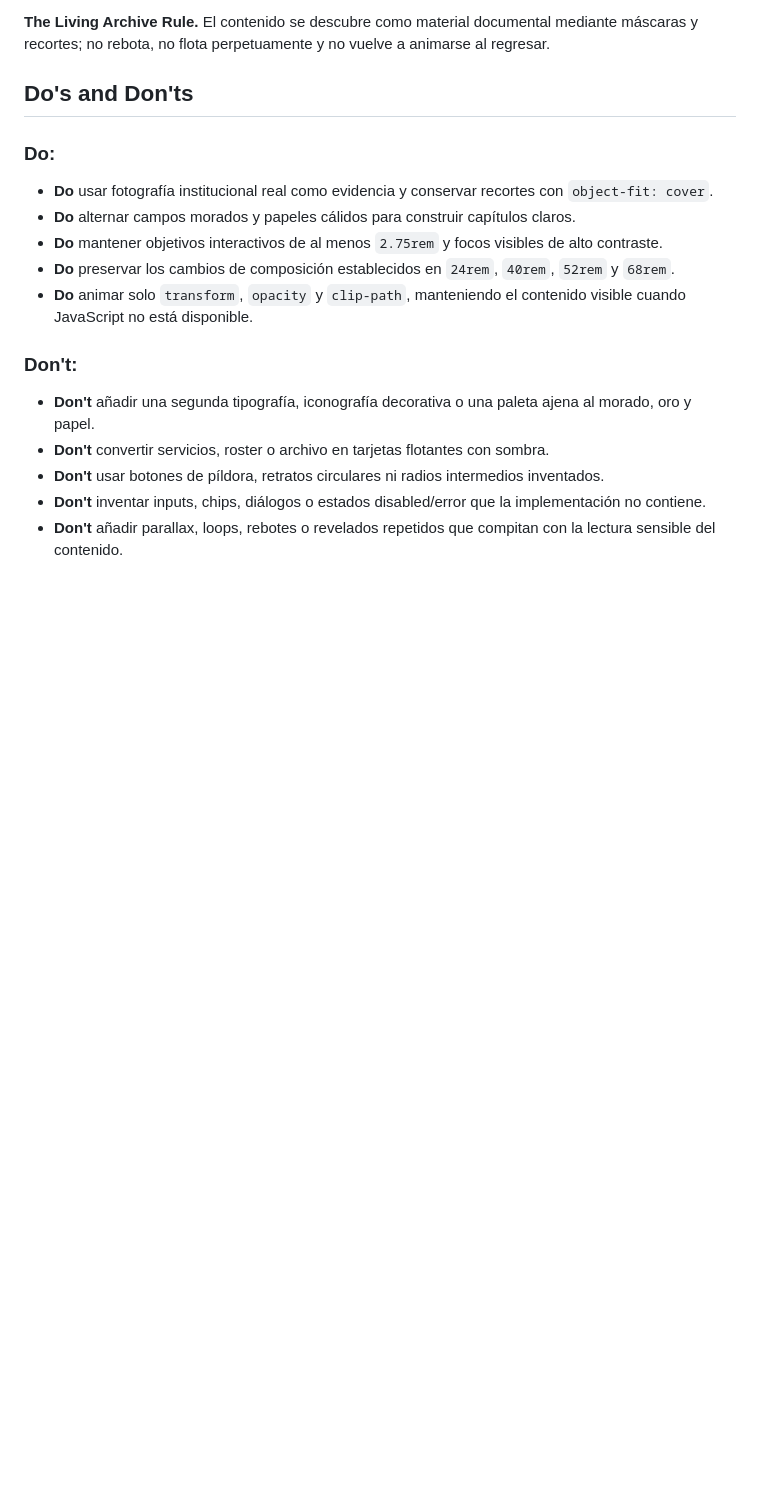
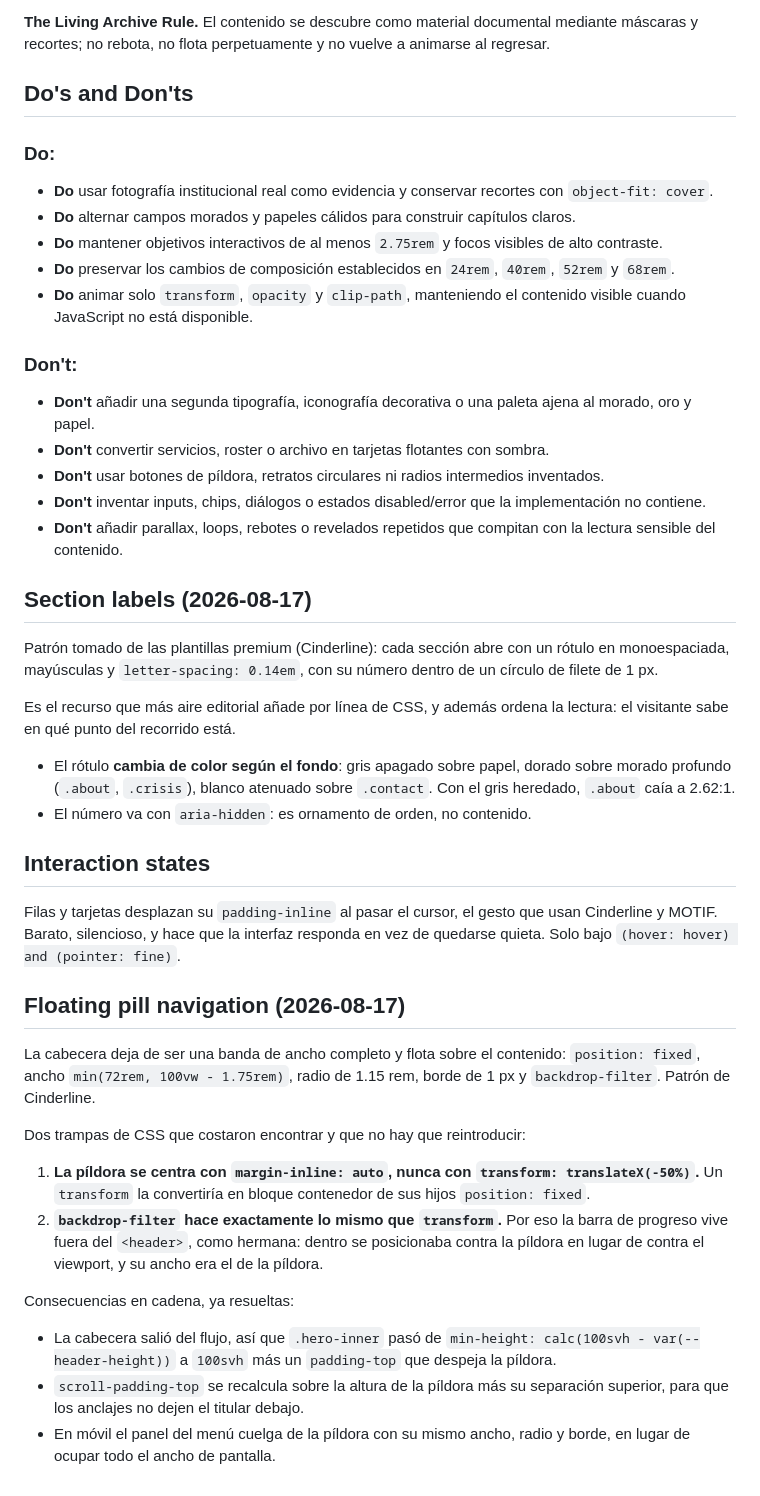
Before and after one commit to Oscar-Heredia/COLIMA-I.A.P, a Markdown page: DESIGN.md, the part around the change. Rendered like a GitHub page; blank space fills up the shorter version.

```diff
--- a/DESIGN.md
+++ b/DESIGN.md
@@ -318,3 +318,49 @@ La forma se apoya en dos radios suavemente rectangulares: `small` para botones,
 - **Don't** usar botones de píldora, retratos circulares ni radios intermedios inventados.
 - **Don't** inventar inputs, chips, diálogos o estados disabled/error que la implementación no contiene.
 - **Don't** añadir parallax, loops, rebotes o revelados repetidos que compitan con la lectura sensible del contenido.
+
+## Section labels (2026-08-17)
+
+Patrón tomado de las plantillas premium (Cinderline): cada sección abre con un
+rótulo en monoespaciada, mayúsculas y `letter-spacing: 0.14em`, con su número
+dentro de un círculo de filete de 1 px.
+
+Es el recurso que más aire editorial añade por línea de CSS, y además ordena la
+lectura: el visitante sabe en qué punto del recorrido está.
+
+- El rótulo **cambia de color según el fondo**: gris apagado sobre papel, dorado
+  sobre morado profundo (`.about`, `.crisis`), blanco atenuado sobre
+  `.contact`. Con el gris heredado, `.about` caía a 2.62:1.
+- El número va con `aria-hidden`: es ornamento de orden, no contenido.
+
+## Interaction states
+
+Filas y tarjetas desplazan su `padding-inline` al pasar el cursor, el gesto que
+usan Cinderline y MOTIF. Barato, silencioso, y hace que la interfaz responda en
+vez de quedarse quieta. Solo bajo `(hover: hover) and (pointer: fine)`.
+
+## Floating pill navigation (2026-08-17)
+
+La cabecera deja de ser una banda de ancho completo y flota sobre el contenido:
+`position: fixed`, ancho `min(72rem, 100vw - 1.75rem)`, radio de 1.15 rem, borde
+de 1 px y `backdrop-filter`. Patrón de Cinderline.
+
+Dos trampas de CSS que costaron encontrar y que no hay que reintroducir:
+
+1. **La píldora se centra con `margin-inline: auto`, nunca con
+   `transform: translateX(-50%)`.** Un `transform` la convertiría en bloque
+   contenedor de sus hijos `position: fixed`.
+2. **`backdrop-filter` hace exactamente lo mismo que `transform`.** Por eso la
+   barra de progreso vive fuera del `<header>`, como hermana: dentro se
+   posicionaba contra la píldora en lugar de contra el viewport, y su ancho era
+   el de la píldora.
+
+Consecuencias en cadena, ya resueltas:
+
+- La cabecera salió del flujo, así que `.hero-inner` pasó de
+  `min-height: calc(100svh - var(--header-height))` a `100svh` más un
+  `padding-top` que despeja la píldora.
+- `scroll-padding-top` se recalcula sobre la altura de la píldora más su
+  separación superior, para que los anclajes no dejen el titular debajo.
+- En móvil el panel del menú cuelga de la píldora con su mismo ancho, radio y
+  borde, en lugar de ocupar todo el ancho de pantalla.
```
Also changed, not shown: PRODUCT.md (+15 -0 lines).
